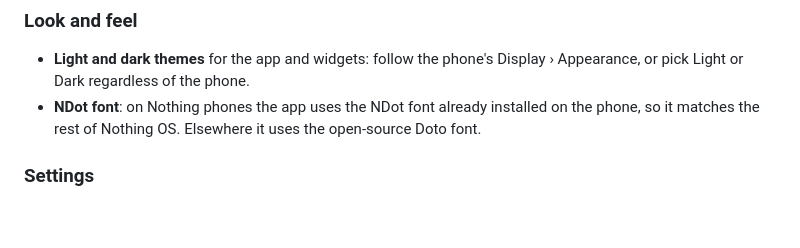
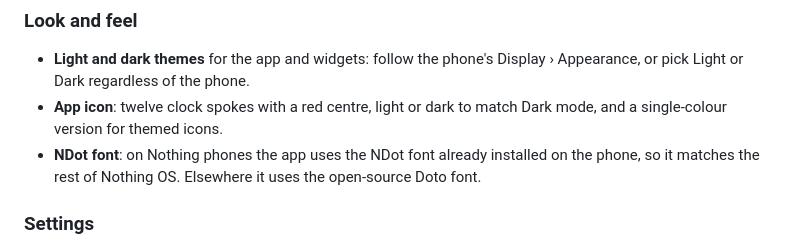
Before and after one commit to m0n0t0ne0ne/glyph-countdown, a Markdown page: README.md, the part around one of its changes. GitHub-like rendering; blank space fills up the shorter version.

```diff
--- a/README.md
+++ b/README.md
@@ -121,6 +126,8 @@ duration you last set in the app.
 ### Look and feel
 - **Light and dark themes** for the app and widgets: follow the phone's Display › Appearance,
   or pick Light or Dark regardless of the phone.
+- **App icon**: twelve clock spokes with a red centre, light or dark to match Dark mode, and a
+  single-colour version for themed icons.
 - **NDot font**: on Nothing phones the app uses the NDot font already installed on the phone,
   so it matches the rest of Nothing OS. Elsewhere it uses the open-source Doto font.
 
```
Also changed, not shown: other parts of README.md (+6 -1 lines), docs/release-notes/v1.4.1.md (added, +11 -0 lines), docs/icon-light.png (added), docs/icon.png, 7 other files.
